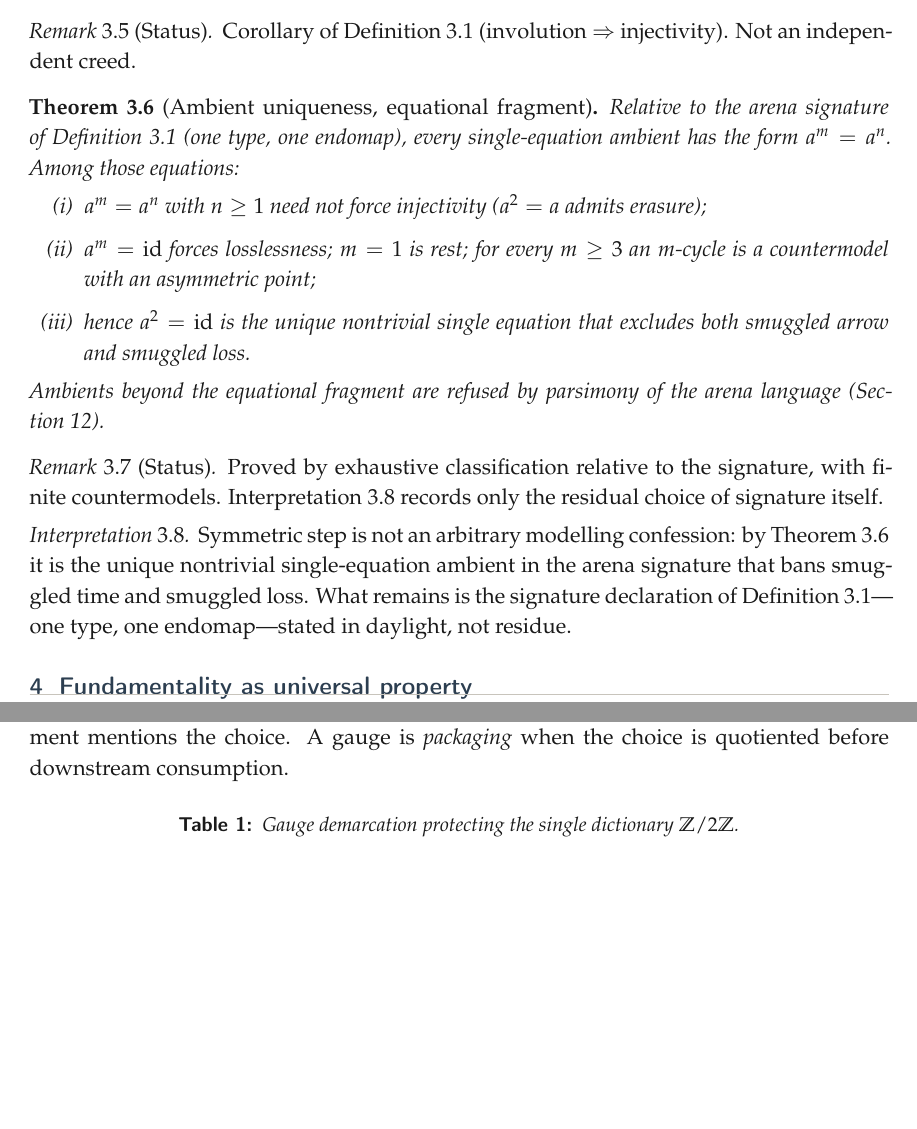
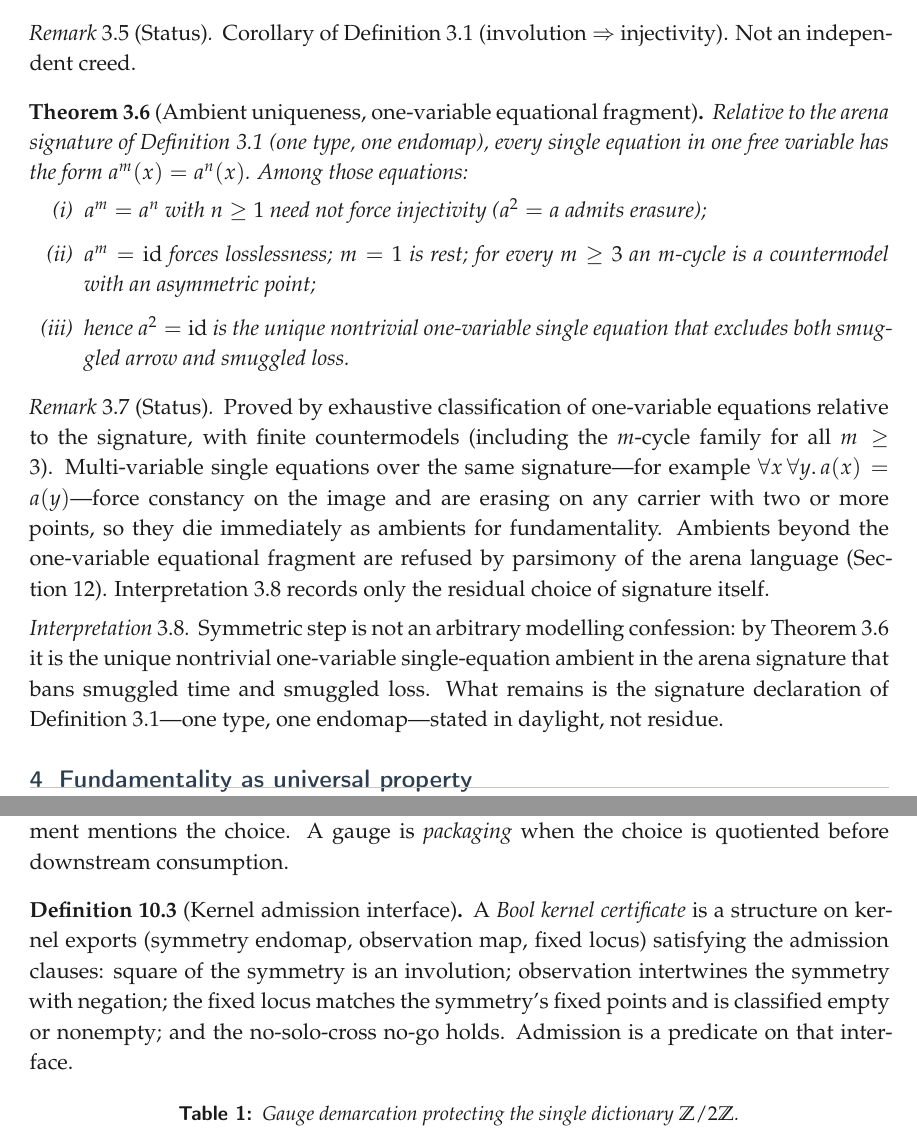
Before and after one commit to okwhynot-wtf/dag, a LaTeX paper (docs/paper/jmp_draft.tex): two parts of pages 3 and 7 of 11 before the commit and two parts of pages 3 and 7 of 12 after it, joined at a grey line, cut so that both start at the same text, the shorter picture padded with empty space. Compiled offline with pdfLaTeX.

Commit message:
Hygiene pass: one-var ambient, admit interface, locus-relative gauges
Patch Theorem ambient uniqueness with a one-free-variable qualifier and
move refusal/policy out of proved statements into status remarks. Add
Definition of the kernel admission interface in Section 10 (owned by the
dynamics layer via Bridge.KernelAdmit), trim face-swap equivariance to
the proved claim, and disambiguate the gauge table by locus-relative
classification. Formalise the m-cycle family and multi-variable constancy
obstruction; reword fundamentality as non-degenerate + symmetric + generated.

Co-authored-by: okwhynot  <okwhynot-wtf@users.noreply.github.com>

```diff
--- a/docs/paper/jmp_draft.tex
+++ b/docs/paper/jmp_draft.tex
@@ -333,37 +333,42 @@ Corollary of Definition~\ref{def:arena} (involution $\Rightarrow$
 injectivity). Not an independent creed.
 \end{remark}
 
-\begin{theorem}[Ambient uniqueness, equational fragment]
+\begin{theorem}[Ambient uniqueness, one-variable equational fragment]
 \label{thm:ambient-unique}
 Relative to the arena signature of Definition~\ref{def:arena} (one type,
-one endomap), every single-equation ambient has the form
-$a^{m}=a^{n}$. Among those equations:
+one endomap), every single equation in one free variable has the form
+$a^{m}(x)=a^{n}(x)$. Among those equations:
 \begin{enumerate}[label=(\roman*)]
 \item $a^{m}=a^{n}$ with $n\ge 1$ need not force injectivity
 ($a^{2}=a$ admits erasure);
 \item $a^{m}=\mathrm{id}$ forces losslessness; $m=1$ is rest; for every
 $m\ge 3$ an $m$-cycle is a countermodel with an asymmetric point;
-\item hence $a^{2}=\mathrm{id}$ is the unique nontrivial single equation
-that excludes both smuggled arrow and smuggled loss.
+\item hence $a^{2}=\mathrm{id}$ is the unique nontrivial one-variable
+single equation that excludes both smuggled arrow and smuggled loss.
 \end{enumerate}
-Ambients beyond the equational fragment are refused by parsimony of the
-arena language (Section~\ref{sec:status}).
 \end{theorem}
 
 \begin{remark}[Status]
-Proved by exhaustive classification relative to the signature, with
-finite countermodels. Interpretation~\ref{int:ambient} records only the
-residual choice of signature itself.
+Proved by exhaustive classification of one-variable equations relative to
+the signature, with finite countermodels (including the $m$-cycle family
+for all $m\ge 3$). Multi-variable single equations over the same
+signature---for example $\forall x\,\forall y.\,a(x)=a(y)$---force
+constancy on the image and are erasing on any carrier with two or more
+points, so they die immediately as ambients for fundamentality.
+Ambients beyond the one-variable equational fragment are refused by
+parsimony of the arena language (Section~\ref{sec:status}).
+Interpretation~\ref{int:ambient} records only the residual choice of
+signature itself.
 \end{remark}
 
 \begin{interpretation}
 \label{int:ambient}
 Symmetric step is not an arbitrary modelling confession: by
 Theorem~\ref{thm:ambient-unique} it is the unique nontrivial
-single-equation ambient in the arena signature that bans smuggled time
-and smuggled loss. What remains is the signature declaration of
-Definition~\ref{def:arena}---one type, one endomap---stated in daylight,
-not residue.
+one-variable single-equation ambient in the arena signature that bans
+smuggled time and smuggled loss. What remains is the signature
+declaration of Definition~\ref{def:arena}---one type, one
+endomap---stated in daylight, not residue.
 \end{interpretation}
 
 
@@ -695,6 +700,16 @@ choice. A gauge is \emph{packaging} when the choice is quotiented before
 downstream consumption.
 \end{definition}
 
+\begin{definition}[Kernel admission interface]
+\label{def:admit}
+A \emph{Bool kernel certificate} is a structure on kernel exports
+(symmetry endomap, observation map, fixed locus) satisfying the
+admission clauses: square of the symmetry is an involution; observation
+intertwines the symmetry with negation; the fixed locus matches the
+symmetry's fixed points and is classified empty or nonempty; and the
+no-solo-cross no-go holds. Admission is a predicate on that interface.
+\end{definition}
+
 \begin{center}
 \captionof{table}{Gauge demarcation protecting the single dictionary $\Ztwo$.}
 \label{tab:gauges}
```
Also changed, not shown: formal/AXIOMS.md (+3 -2 lines), formal/bridge/lakefile.toml (+1 -0 lines), docs/paper/jmp_draft.tex (60 more changed lines), 11 other files.
